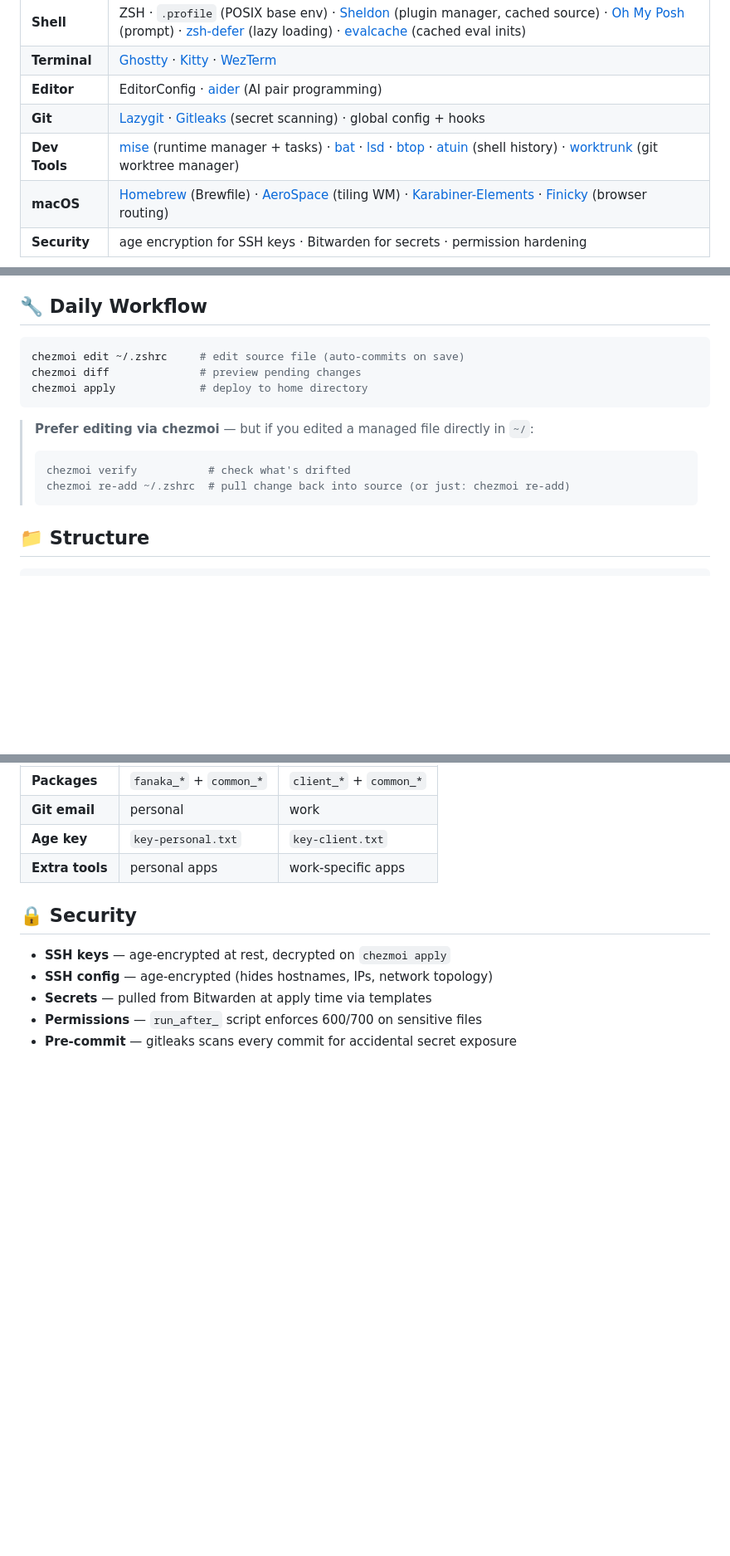
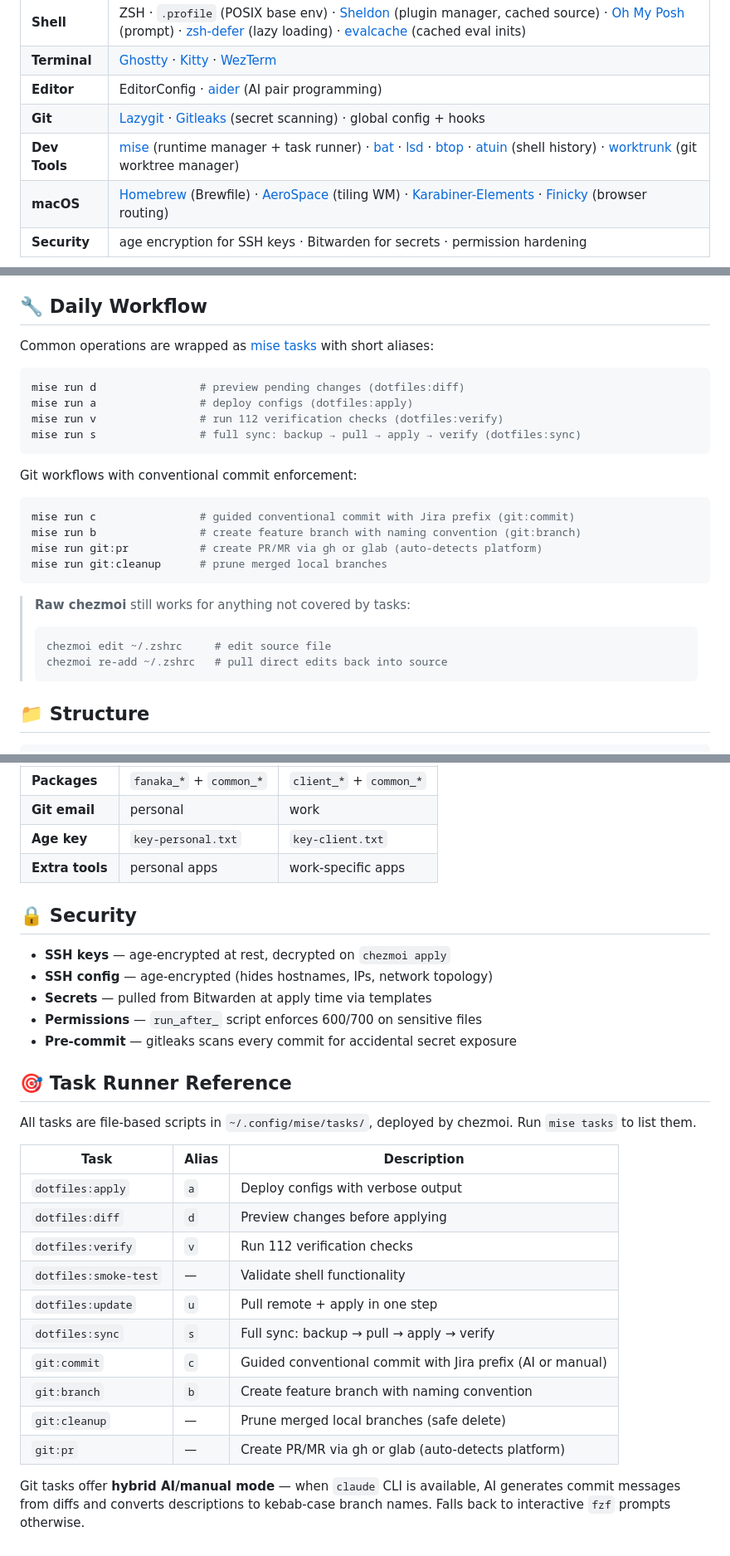
Before and after one commit to sleicht/chezmoi, a Markdown page: README.md, 3 parts joined by grey strips. Shown at 83% size. GitHub-like rendering; blank space fills up the shorter version.

Commit message:
docs: update README with mise task runner workflow and reference
- Replace raw chezmoi commands in Daily Workflow with mise task aliases
- Add Task Runner Reference section with all 10 tasks and aliases
- Document hybrid AI/manual mode for git workflows

````diff
--- a/README.md
+++ b/README.md
@@ -21,7 +21,7 @@ Personal dotfiles for macOS, managed with [chezmoi](https://www.chezmoi.io/) and
 | **Terminal** | [Ghostty](https://ghostty.org/) · [Kitty](https://sw.kovidgoyal.net/kitty/) · [WezTerm](https://wezfurlong.org/wezterm/) |
 | **Editor** | EditorConfig · [aider](https://aider.chat/) (AI pair programming) |
 | **Git** | [Lazygit](https://github.com/jesseduffield/lazygit) · [Gitleaks](https://gitleaks.io/) (secret scanning) · global config + hooks |
-| **Dev Tools** | [mise](https://mise.jdx.dev/) (runtime manager + tasks) · [bat](https://github.com/sharkdp/bat) · [lsd](https://github.com/lsd-rs/lsd) · [btop](https://github.com/aristocratos/btop) · [atuin](https://atuin.sh/) (shell history) · [worktrunk](https://worktrunk.dev/) (git worktree manager) |
+| **Dev Tools** | [mise](https://mise.jdx.dev/) (runtime manager + task runner) · [bat](https://github.com/sharkdp/bat) · [lsd](https://github.com/lsd-rs/lsd) · [btop](https://github.com/aristocratos/btop) · [atuin](https://atuin.sh/) (shell history) · [worktrunk](https://worktrunk.dev/) (git worktree manager) |
 | **macOS** | [Homebrew](https://brew.sh/) (Brewfile) · [AeroSpace](https://github.com/nikitabobko/AeroSpace) (tiling WM) · [Karabiner-Elements](https://karabiner-elements.pqrs.org/) · [Finicky](https://github.com/nickmilo/finicky) (browser routing) |
 | **Security** | age encryption for SSH keys · Bitwarden for secrets · permission hardening |
 
@@ -56,16 +56,28 @@ If you'd like to use this as a starting point for your own dotfiles:
 
 ## 🔧 Daily Workflow
 
+Common operations are wrapped as [mise tasks](https://mise.jdx.dev/tasks/) with short aliases:
+
 ```bash
-chezmoi edit ~/.zshrc     # edit source file (auto-commits on save)
-chezmoi diff              # preview pending changes
-chezmoi apply             # deploy to home directory
+mise run d                # preview pending changes (dotfiles:diff)
+mise run a                # deploy configs (dotfiles:apply)
+mise run v                # run 112 verification checks (dotfiles:verify)
+mise run s                # full sync: backup → pull → apply → verify (dotfiles:sync)
 ```
 
-> **Prefer editing via chezmoi** — but if you edited a managed file directly in `~/`:
+Git workflows with conventional commit enforcement:
+
+```bash
+mise run c                # guided conventional commit with Jira prefix (git:commit)
+mise run b                # create feature branch with naming convention (git:branch)
+mise run git:pr           # create PR/MR via gh or glab (auto-detects platform)
+mise run git:cleanup      # prune merged local branches
+```
+
+> **Raw chezmoi** still works for anything not covered by tasks:
 > ```bash
-> chezmoi verify           # check what's drifted
-> chezmoi re-add ~/.zshrc  # pull change back into source (or just: chezmoi re-add)
+> chezmoi edit ~/.zshrc     # edit source file
+> chezmoi re-add ~/.zshrc   # pull direct edits back into source
 > ```
 
 ## 📁 Structure
@@ -114,3 +126,22 @@ Configs adapt based on machine type (set during `chezmoi init`):
 - **Secrets** — pulled from Bitwarden at apply time via templates
 - **Permissions** — `run_after_` script enforces 600/700 on sensitive files
 - **Pre-commit** — gitleaks scans every commit for accidental secret exposure
+
+## 🎯 Task Runner Reference
+
+All tasks are file-based scripts in `~/.config/mise/tasks/`, deployed by chezmoi. Run `mise tasks` to list them.
+
+| Task | Alias | Description |
+|------|-------|-------------|
+| `dotfiles:apply` | `a` | Deploy configs with verbose output |
+| `dotfiles:diff` | `d` | Preview changes before applying |
+| `dotfiles:verify` | `v` | Run 112 verification checks |
+| `dotfiles:smoke-test` | — | Validate shell functionality |
+| `dotfiles:update` | `u` | Pull remote + apply in one step |
+| `dotfiles:sync` | `s` | Full sync: backup → pull → apply → verify |
+| `git:commit` | `c` | Guided conventional commit with Jira prefix (AI or manual) |
+| `git:branch` | `b` | Create feature branch with naming convention |
+| `git:cleanup` | — | Prune merged local branches (safe delete) |
+| `git:pr` | — | Create PR/MR via gh or glab (auto-detects platform) |
+
+Git tasks offer **hybrid AI/manual mode** — when `claude` CLI is available, AI generates commit messages from diffs and converts descriptions to kebab-case branch names. Falls back to interactive `fzf` prompts otherwise.
````
